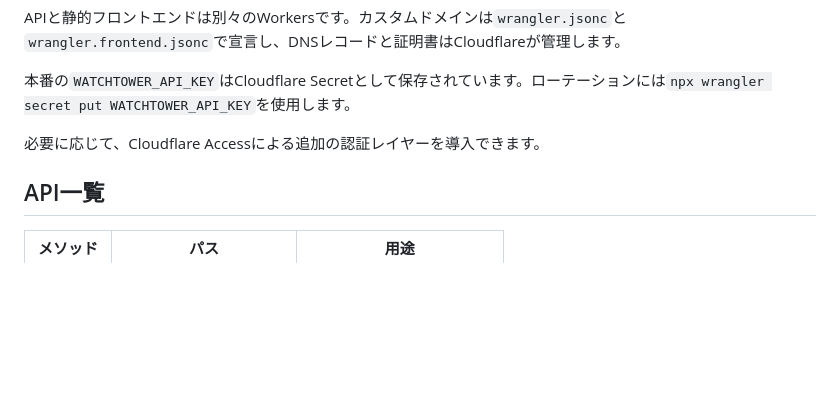
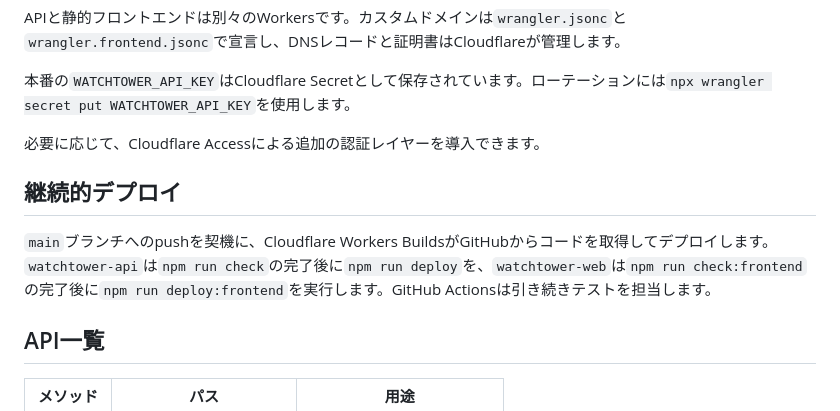
Before and after one commit to hit1023/Watchtower-API, a Markdown page: README.md, the part around the change. Rendered like a GitHub page; blank space fills up the shorter version.

Commit message:
Document Workers Builds deployment

```diff
--- a/README.md
+++ b/README.md
@@ -70,6 +70,10 @@ APIと静的フロントエンドは別々のWorkersです。カスタムドメ
 
 必要に応じて、Cloudflare Accessによる追加の認証レイヤーを導入できます。
 
+## 継続的デプロイ
+
+`main`ブランチへのpushを契機に、Cloudflare Workers BuildsがGitHubからコードを取得してデプロイします。`watchtower-api`は`npm run check`の完了後に`npm run deploy`を、`watchtower-web`は`npm run check:frontend`の完了後に`npm run deploy:frontend`を実行します。GitHub Actionsは引き続きテストを担当します。
+
 ## API一覧
 
 | メソッド | パス | 用途 |
```
